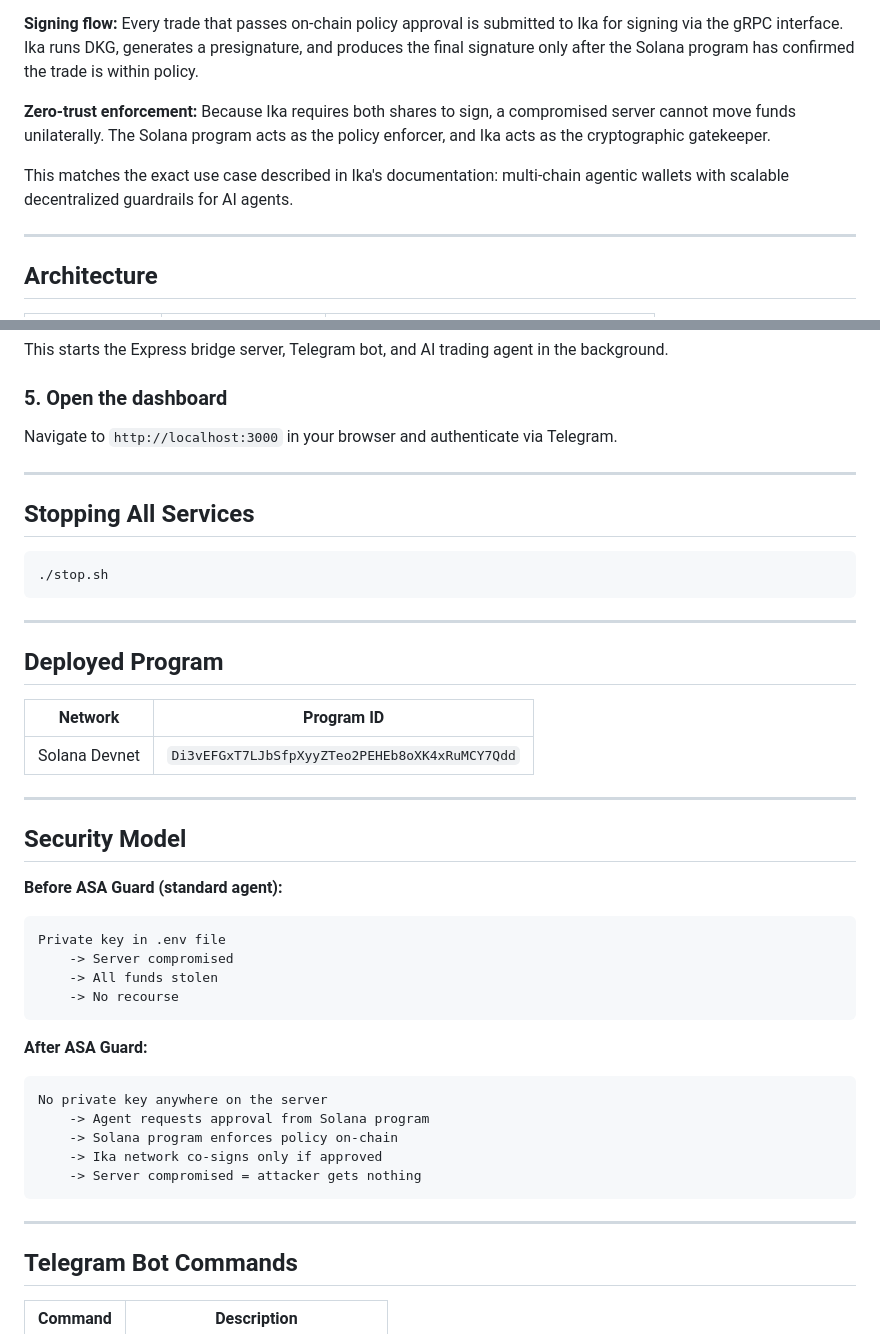
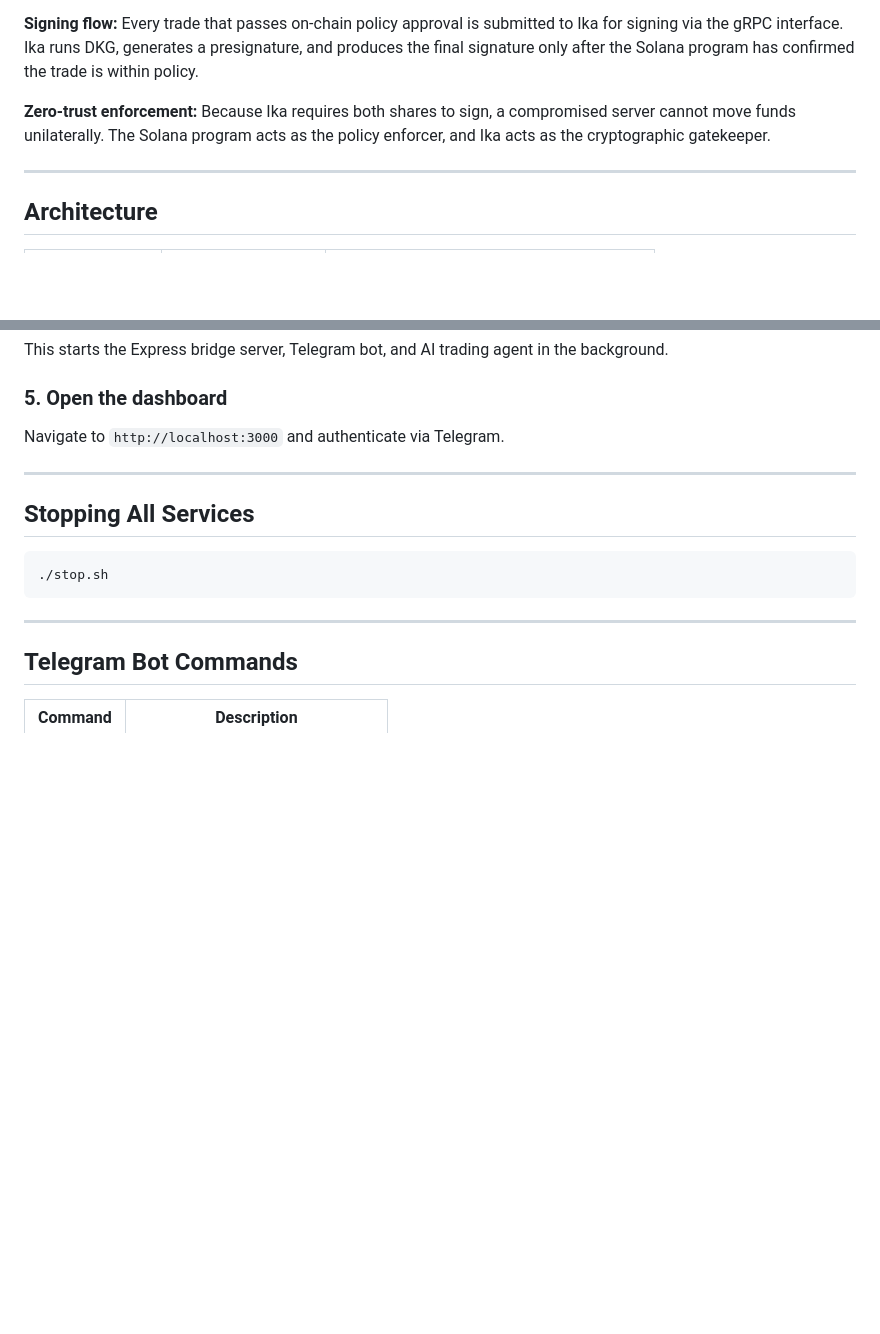
Before and after one commit to jxiexyz/ASA-Guard, a Markdown page: README.md, 2 parts joined by grey strips. GitHub-like rendering; blank space fills up the shorter version.

````diff
--- a/README.md
+++ b/README.md
@@ -70,8 +76,6 @@ ASA Guard integrates Ika as the sole signing mechanism for all agent transaction
 
 **Zero-trust enforcement:** Because Ika requires both shares to sign, a compromised server cannot move funds unilaterally. The Solana program acts as the policy enforcer, and Ika acts as the cryptographic gatekeeper.
 
-This matches the exact use case described in Ika's documentation: multi-chain agentic wallets with scalable decentralized guardrails for AI agents.
-
 ---
 
 ## Architecture
@@ -197,7 +222,7 @@ This starts the Express bridge server, Telegram bot, and AI trading agent in the
 
 ### 5. Open the dashboard
 
-Navigate to `http://localhost:3000` in your browser and authenticate via Telegram.
+Navigate to `http://localhost:3000` and authenticate via Telegram.
 
 ---
 
@@ -205,35 +230,6 @@ Navigate to `http://localhost:3000` in your browser and authenticate via Telegra
 
 ```bash
 ./stop.sh
-```
-
----
-
-## Deployed Program
-
-| Network | Program ID |
-|---|---|
-| Solana Devnet | `Di3vEFGxT7LJbSfpXyyZTeo2PEHEb8oXK4xRuMCY7Qdd` |
-
----
-
-## Security Model
-
-**Before ASA Guard (standard agent):**
-```
-Private key in .env file
-    -> Server compromised
-    -> All funds stolen
-    -> No recourse
-```
-
-**After ASA Guard:**
-```
-No private key anywhere on the server
-    -> Agent requests approval from Solana program
-    -> Solana program enforces policy on-chain
-    -> Ika network co-signs only if approved
-    -> Server compromised = attacker gets nothing
 ```
 
 ---
````
Also changed, not shown: other parts of README.md (+63 -28 lines).
